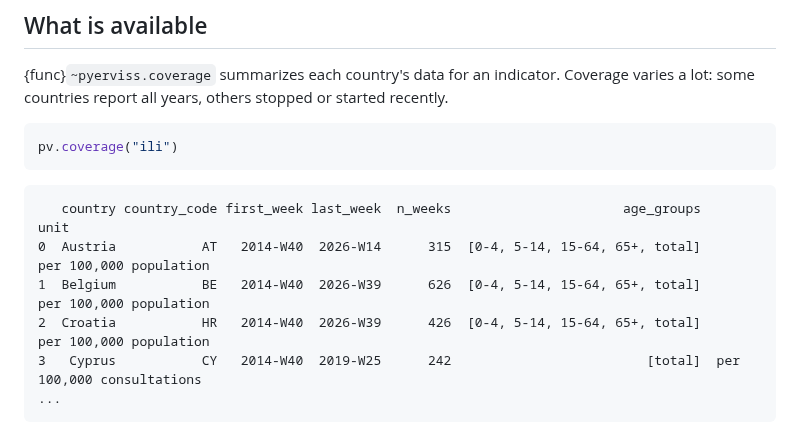
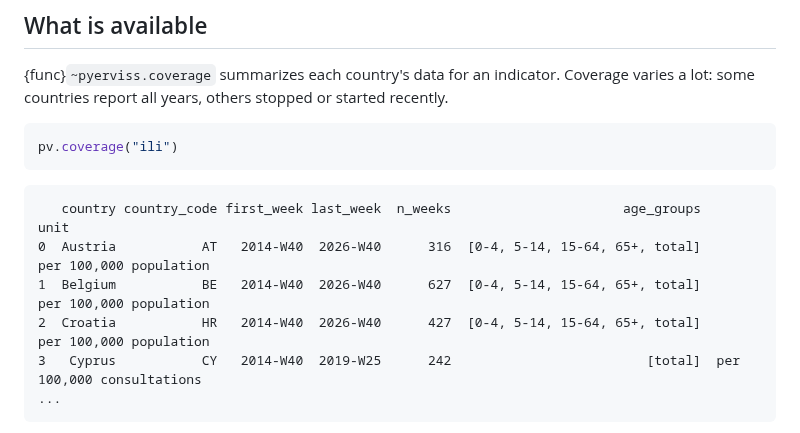
Before and after one commit to ngozzi/pyerviss, a Markdown page: docs/querying.md, the part around the change. Rendered like a GitHub page.

````diff
--- a/docs/querying.md
+++ b/docs/querying.md
@@ -178,9 +178,9 @@ pv.coverage("ili")
 
 ```text
    country country_code first_week last_week  n_weeks                      age_groups                       unit
-0  Austria           AT   2014-W40  2026-W14      315  [0-4, 5-14, 15-64, 65+, total]     per 100,000 population
-1  Belgium           BE   2014-W40  2026-W39      626  [0-4, 5-14, 15-64, 65+, total]     per 100,000 population
-2  Croatia           HR   2014-W40  2026-W39      426  [0-4, 5-14, 15-64, 65+, total]     per 100,000 population
+0  Austria           AT   2014-W40  2026-W40      316  [0-4, 5-14, 15-64, 65+, total]     per 100,000 population
+1  Belgium           BE   2014-W40  2026-W40      627  [0-4, 5-14, 15-64, 65+, total]     per 100,000 population
+2  Croatia           HR   2014-W40  2026-W40      427  [0-4, 5-14, 15-64, 65+, total]     per 100,000 population
 3   Cyprus           CY   2014-W40  2019-W25      242                         [total]  per 100,000 consultations
 ...
 ```
````
Also changed, not shown: docs/plotting.md (+1 -1 lines), docs/positivity.md (+2 -2 lines), docs/_static/plotting/facet_age.png, docs/_static/plotting/positivity_ci.png, 2 other files.
